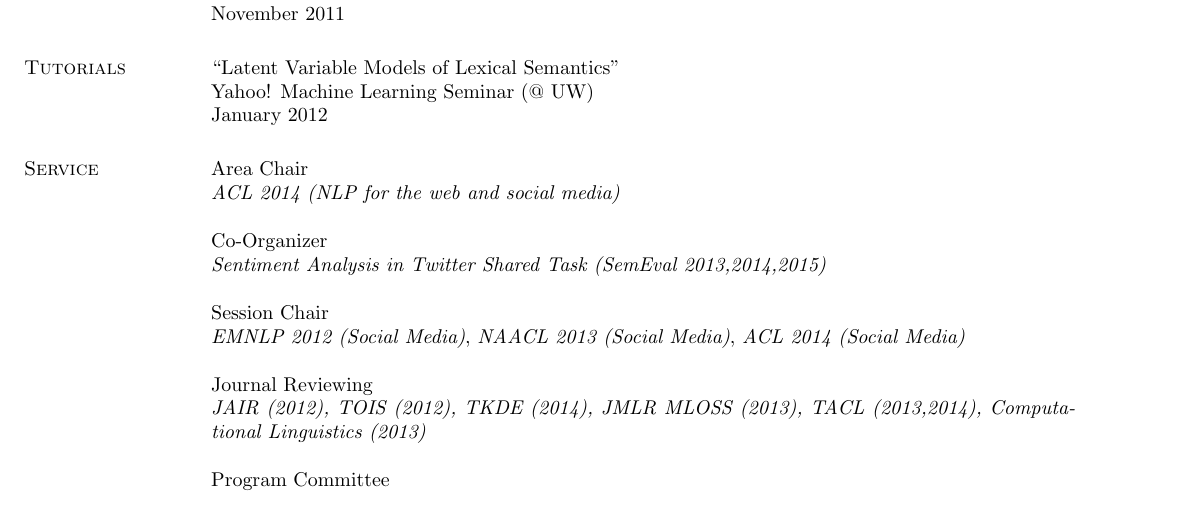
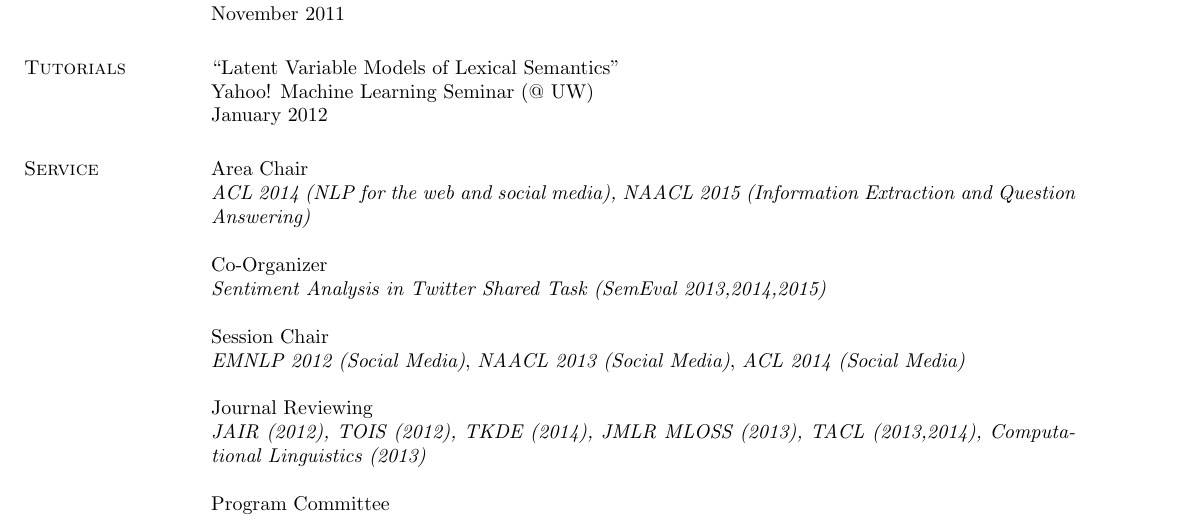
Before and after one commit to aritter/aritter.github.io, a LaTeX CV (my_cv.tex): part of page 3 of 5, cut so that both start at the same text. Compiled offline with pdfLaTeX.

Commit message:
updated CV

```diff
--- a/my_cv.tex
+++ b/my_cv.tex
@@ -317,7 +317,7 @@ August 2006
 
 \section{\sc Service}
 Area Chair \\
-\emph{ACL 2014 (NLP for the web and social media)}
+\emph{ACL 2014 (NLP for the web and social media), NAACL 2015 (Information Extraction and Question Answering)}
 
 Co-Organizer \\
 \emph{Sentiment Analysis in Twitter Shared Task (SemEval 2013,2014,2015)}
```
Also changed, not shown: application_materials/alan_ritter_CV.pdf.
